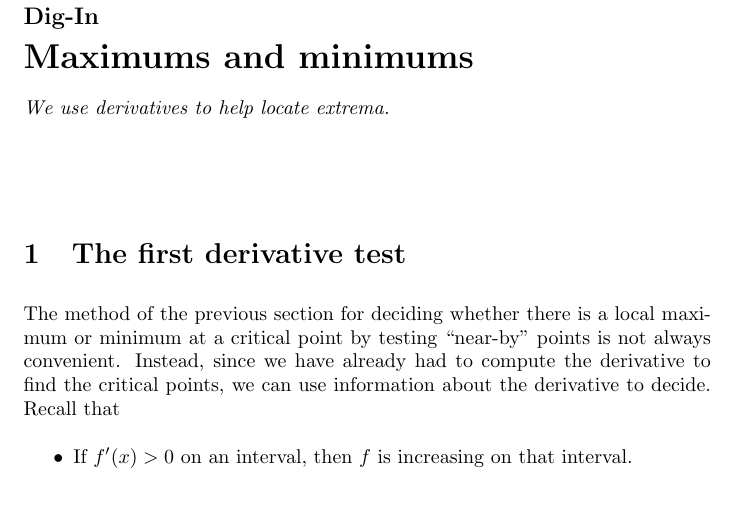
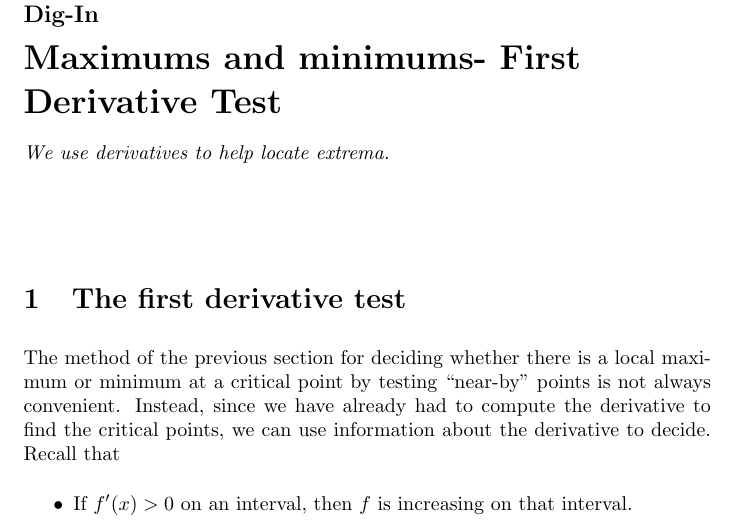
Before and after one commit to ColoradoStateMath/OneYearCalc, a LaTeX document (maximumsAndMinimums/digInMaximumsAndMinimums1stDerTest.tex): part of page 1 of 3, cut so that both start at the same text, the shorter picture padded with empty space. Compiled offline with pdfLaTeX; a LaTeX package or settings file that is missing is left out.

Commit message:
exercises

```diff
--- a/maximumsAndMinimums/digInMaximumsAndMinimums1stDerTest.tex
+++ b/maximumsAndMinimums/digInMaximumsAndMinimums1stDerTest.tex
@@ -2,7 +2,7 @@
 
 \input{../preamble.tex}
 
-\title[Dig-In]{Maximums and minimums}
+\title[Dig-In]{Maximums and minimums- First Derivative Test}
 
 
 
```
Also changed, not shown: mooculus1/mooculus1.tex (+1 -1 lines).
